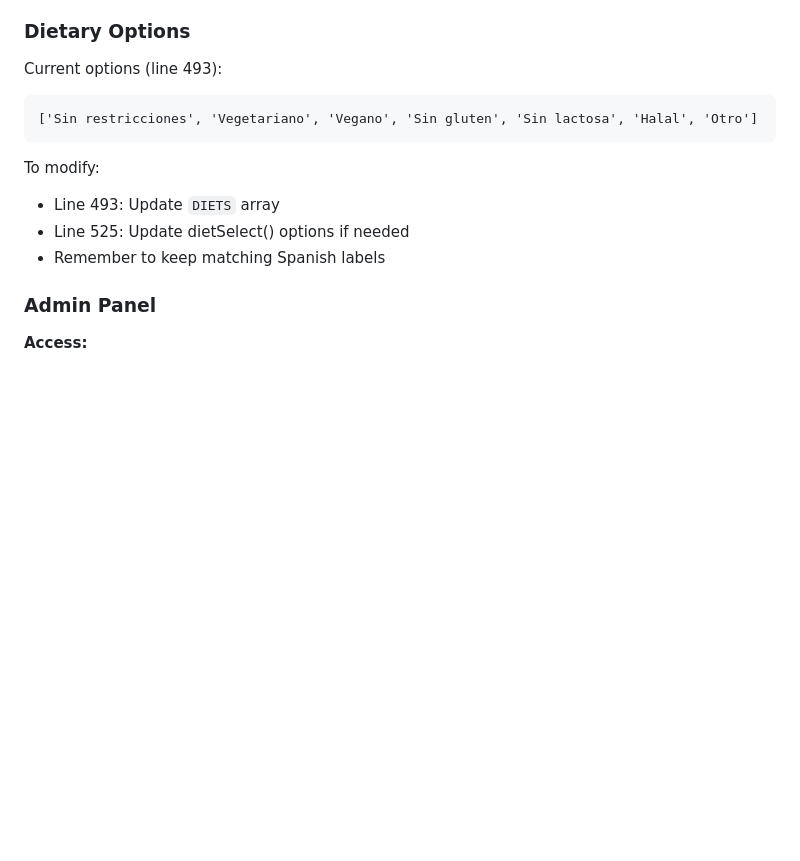
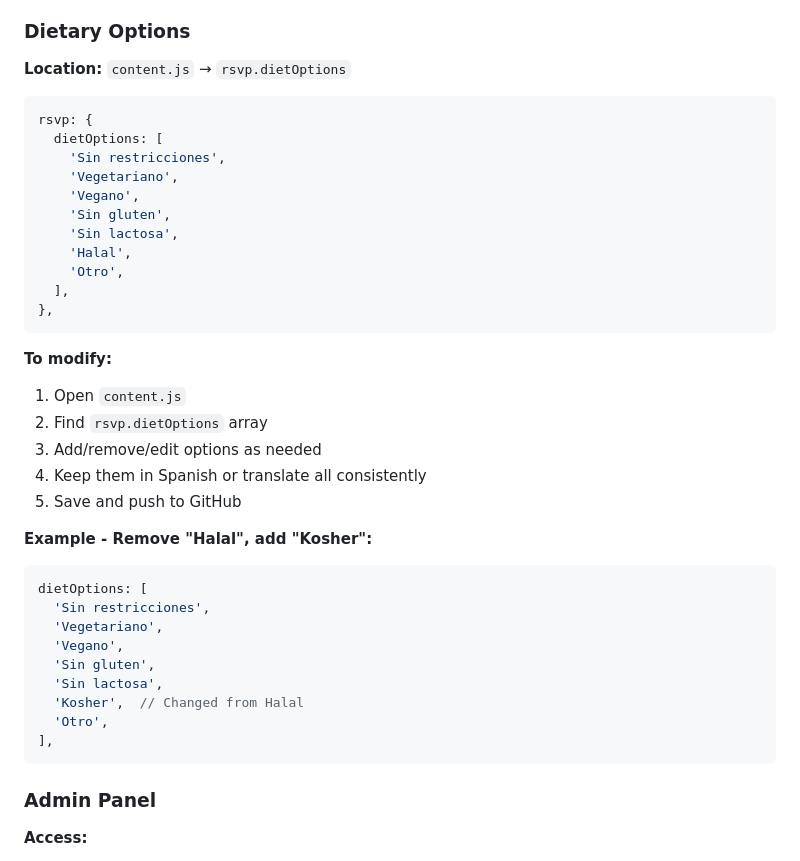
Before and after one commit to aimbett/boda, a Markdown page: CLAUDE.md, the part around one of its changes. GitHub-like rendering; blank space fills up the shorter version.

````diff
--- a/CLAUDE.md
+++ b/CLAUDE.md
@@ -337,15 +416,41 @@ All buttons meet 44x44px minimum:
 
 ### Dietary Options
 
-Current options (line 493):
-```
-['Sin restricciones', 'Vegetariano', 'Vegano', 'Sin gluten', 'Sin lactosa', 'Halal', 'Otro']
+**Location:** `content.js` → `rsvp.dietOptions`
+
+```javascript
+rsvp: {
+  dietOptions: [
+    'Sin restricciones',
+    'Vegetariano',
+    'Vegano',
+    'Sin gluten',
+    'Sin lactosa',
+    'Halal',
+    'Otro',
+  ],
+},
 ```
 
-To modify:
-- Line 493: Update `DIETS` array
-- Line 525: Update dietSelect() options if needed
-- Remember to keep matching Spanish labels
+**To modify:**
+1. Open `content.js`
+2. Find `rsvp.dietOptions` array
+3. Add/remove/edit options as needed
+4. Keep them in Spanish or translate all consistently
+5. Save and push to GitHub
+
+**Example - Remove "Halal", add "Kosher":**
+```javascript
+dietOptions: [
+  'Sin restricciones',
+  'Vegetariano',
+  'Vegano',
+  'Sin gluten',
+  'Sin lactosa',
+  'Kosher',  // Changed from Halal
+  'Otro',
+],
+```
 
 ### Admin Panel
 
````
Also changed, not shown: other parts of CLAUDE.md (+80 -1 lines).
